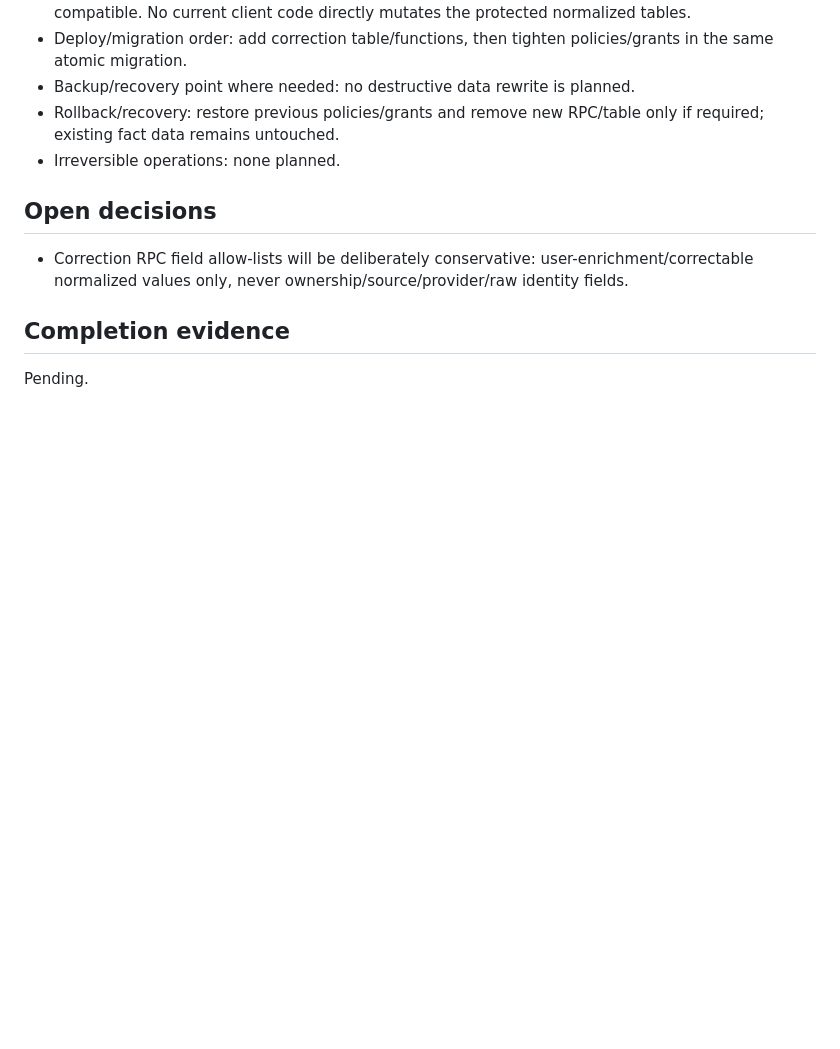
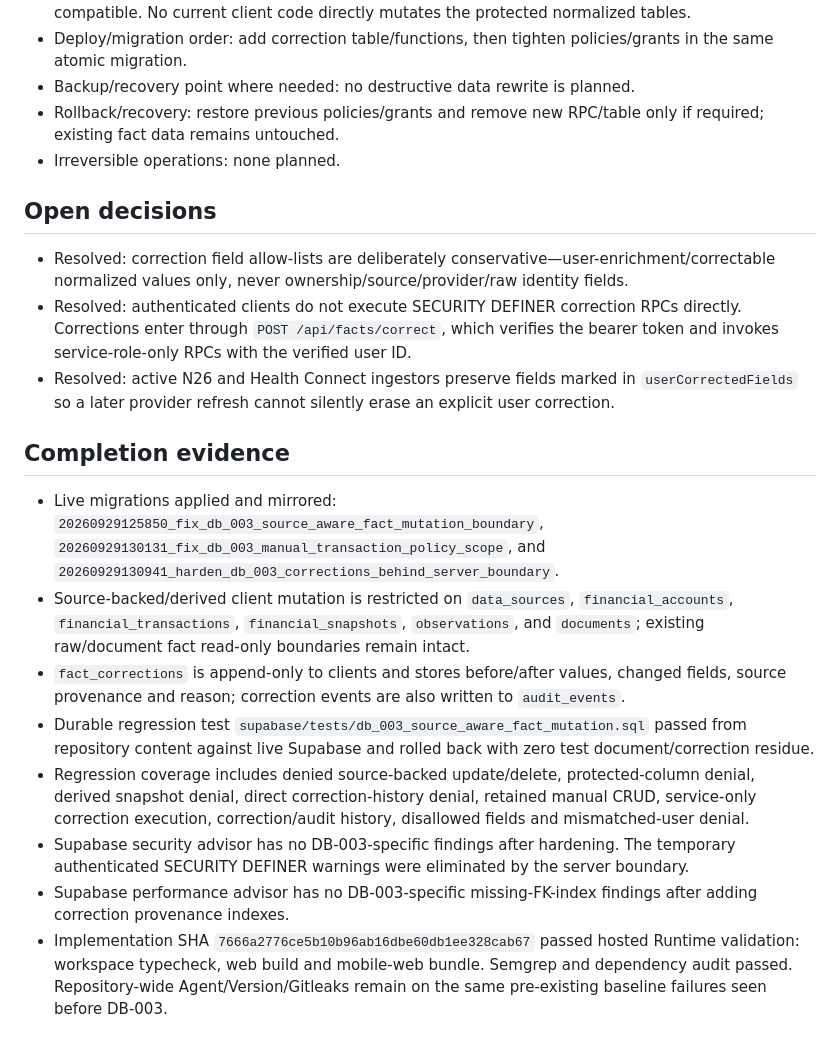
Before and after one commit to dn-lx/me-plus, a Markdown page: docs/plans/DB-003-source-aware-mutation-boundary.md, the part around one of its changes. Rendered like a GitHub page; blank space fills up the shorter version.

```diff
--- a/docs/plans/DB-003-source-aware-mutation-boundary.md
+++ b/docs/plans/DB-003-source-aware-mutation-boundary.md
@@ -54,8 +54,17 @@
 
 ## Open decisions
 
-- Correction RPC field allow-lists will be deliberately conservative: user-enrichment/correctable normalized values only, never ownership/source/provider/raw identity fields.
+- Resolved: correction field allow-lists are deliberately conservative—user-enrichment/correctable normalized values only, never ownership/source/provider/raw identity fields.
+- Resolved: authenticated clients do not execute SECURITY DEFINER correction RPCs directly. Corrections enter through `POST /api/facts/correct`, which verifies the bearer token and invokes service-role-only RPCs with the verified user ID.
+- Resolved: active N26 and Health Connect ingestors preserve fields marked in `userCorrectedFields` so a later provider refresh cannot silently erase an explicit user correction.
 
 ## Completion evidence
 
-Pending.
+- Live migrations applied and mirrored: `20260929125850_fix_db_003_source_aware_fact_mutation_boundary`, `20260929130131_fix_db_003_manual_transaction_policy_scope`, and `20260929130941_harden_db_003_corrections_behind_server_boundary`.
+- Source-backed/derived client mutation is restricted on `data_sources`, `financial_accounts`, `financial_transactions`, `financial_snapshots`, `observations`, and `documents`; existing raw/document fact read-only boundaries remain intact.
+- `fact_corrections` is append-only to clients and stores before/after values, changed fields, source provenance and reason; correction events are also written to `audit_events`.
+- Durable regression test `supabase/tests/db_003_source_aware_fact_mutation.sql` passed from repository content against live Supabase and rolled back with zero test document/correction residue.
+- Regression coverage includes denied source-backed update/delete, protected-column denial, derived snapshot denial, direct correction-history denial, retained manual CRUD, service-only correction execution, correction/audit history, disallowed fields and mismatched-user denial.
+- Supabase security advisor has no DB-003-specific findings after hardening. The temporary authenticated SECURITY DEFINER warnings were eliminated by the server boundary.
+- Supabase performance advisor has no DB-003-specific missing-FK-index findings after adding correction provenance indexes.
+- Implementation SHA `7666a2776ce5b10b96ab16dbe60db1ee328cab67` passed hosted Runtime validation: workspace typecheck, web build and mobile-web bundle. Semgrep and dependency audit passed. Repository-wide Agent/Version/Gitleaks remain on the same pre-existing baseline failures seen before DB-003.
```
Also changed, not shown: other parts of docs/plans/DB-003-source-aware-mutation-boundary.md (+5 -5 lines).
